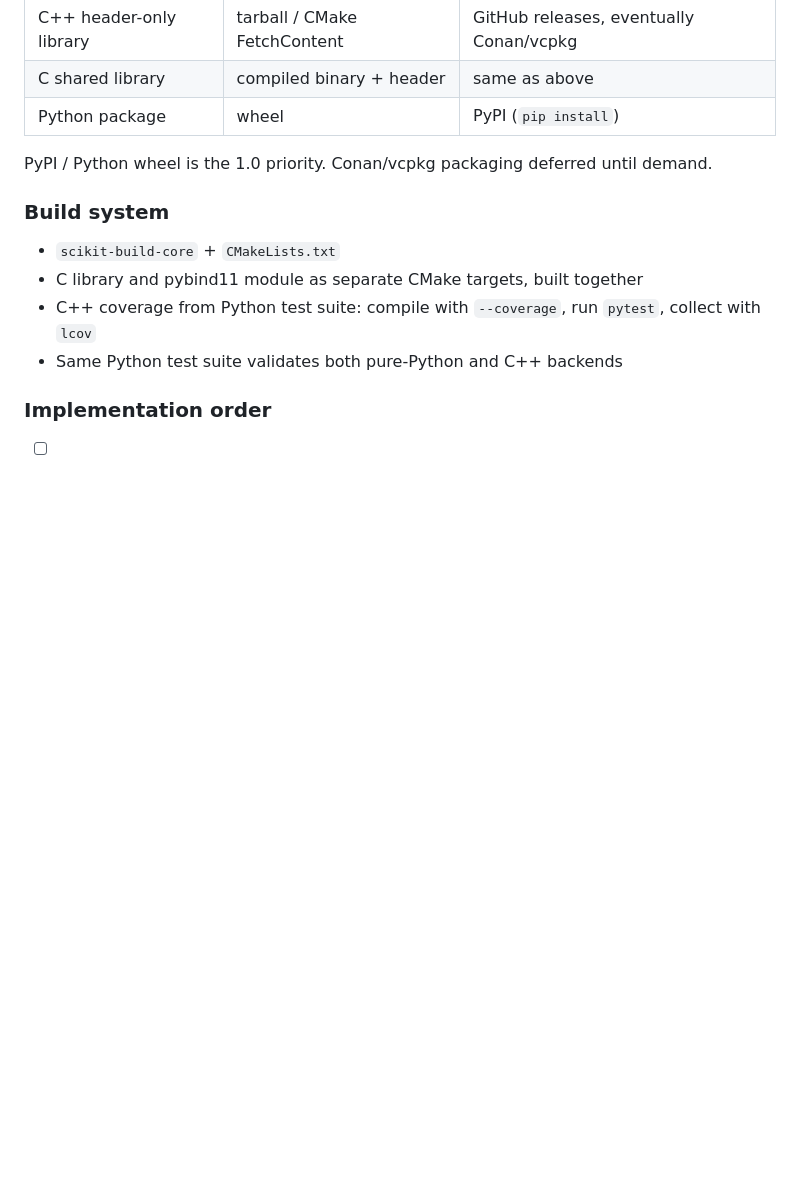
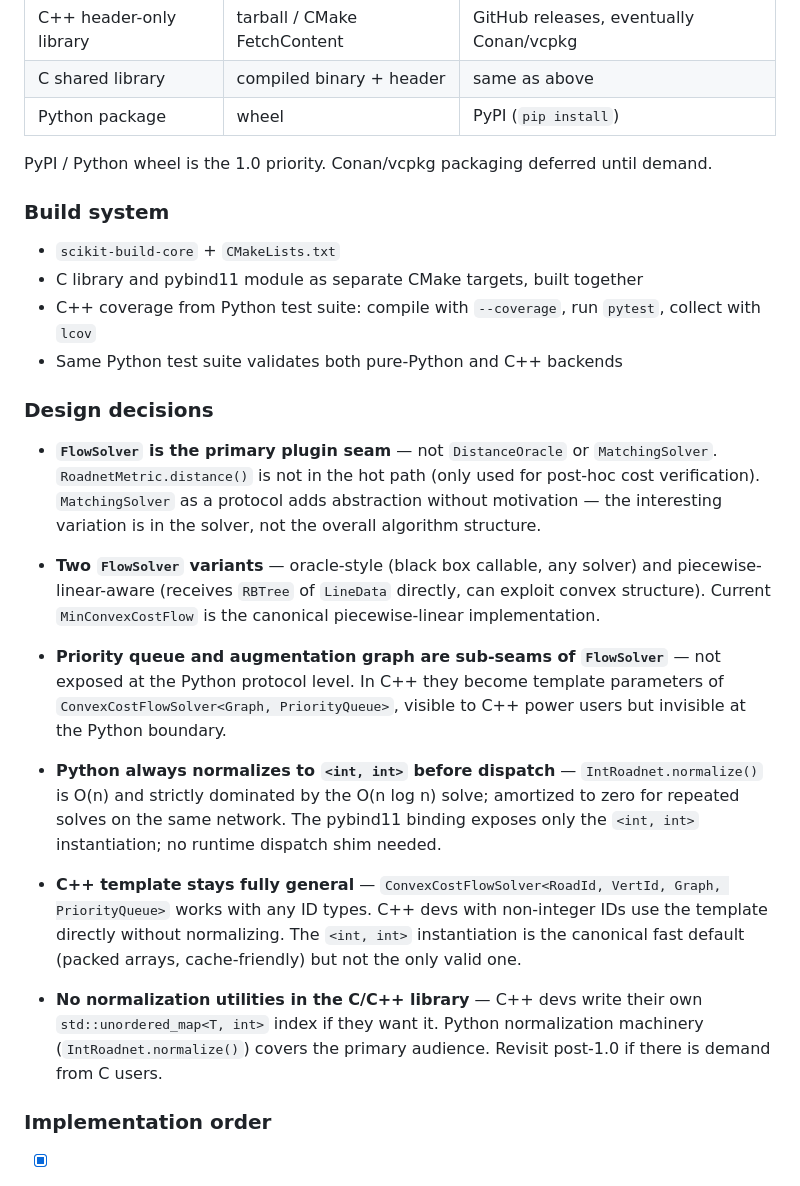
Before and after one commit to kyletreleaven/roadgeometry, a Markdown page: TODO.md, the part around one of its changes. GitHub-like rendering; blank space fills up the shorter version.

Commit message:
updating design

```diff
--- a/TODO.md
+++ b/TODO.md
@@ -85,4 +82,35 @@ PyPI / Python wheel is the 1.0 priority. Conan/vcpkg packaging deferred until de
 - C++ coverage from Python test suite: compile with `--coverage`, run `pytest`, collect with `lcov`
 - Same Python test suite validates both pure-Python and C++ backends
 
+### Design decisions
+
+- **`FlowSolver` is the primary plugin seam** — not `DistanceOracle` or `MatchingSolver`.
+  `RoadnetMetric.distance()` is not in the hot path (only used for post-hoc cost verification).
+  `MatchingSolver` as a protocol adds abstraction without motivation — the interesting variation
+  is in the solver, not the overall algorithm structure.
+
+- **Two `FlowSolver` variants** — oracle-style (black box callable, any solver) and
+  piecewise-linear-aware (receives `RBTree` of `LineData` directly, can exploit convex
+  structure). Current `MinConvexCostFlow` is the canonical piecewise-linear implementation.
+
+- **Priority queue and augmentation graph are sub-seams of `FlowSolver`** — not exposed at
+  the Python protocol level. In C++ they become template parameters of
+  `ConvexCostFlowSolver<Graph, PriorityQueue>`, visible to C++ power users but invisible
+  at the Python boundary.
+
+- **Python always normalizes to `<int, int>` before dispatch** — `IntRoadnet.normalize()`
+  is O(n) and strictly dominated by the O(n log n) solve; amortized to zero for repeated
+  solves on the same network. The pybind11 binding exposes only the `<int, int>`
+  instantiation; no runtime dispatch shim needed.
+
+- **C++ template stays fully general** — `ConvexCostFlowSolver<RoadId, VertId, Graph,
+  PriorityQueue>` works with any ID types. C++ devs with non-integer IDs use the template
+  directly without normalizing. The `<int, int>` instantiation is the canonical fast default
+  (packed arrays, cache-friendly) but not the only valid one.
+
+- **No normalization utilities in the C/C++ library** — C++ devs write their own
+  `std::unordered_map<T, int>` index if they want it. Python normalization machinery
+  (`IntRoadnet.normalize()`) covers the primary audience. Revisit post-1.0 if there is
+  demand from C users.
+
 ### Implementation order
```
Also changed, not shown: other parts of TODO.md (+29 -24 lines).
